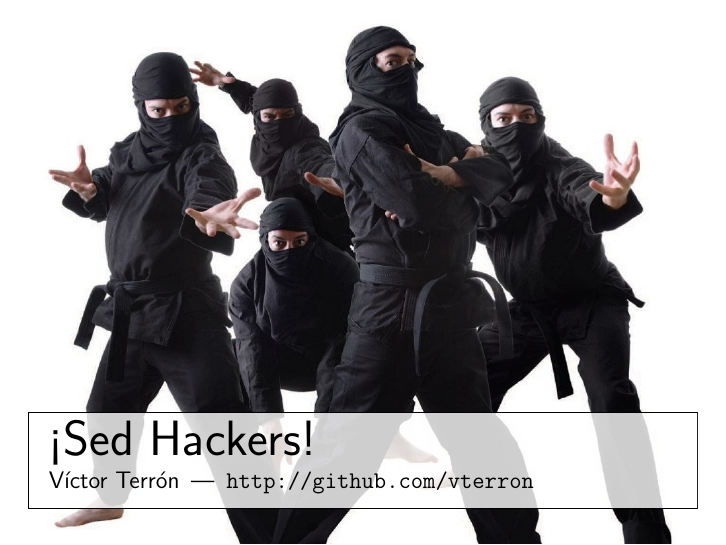
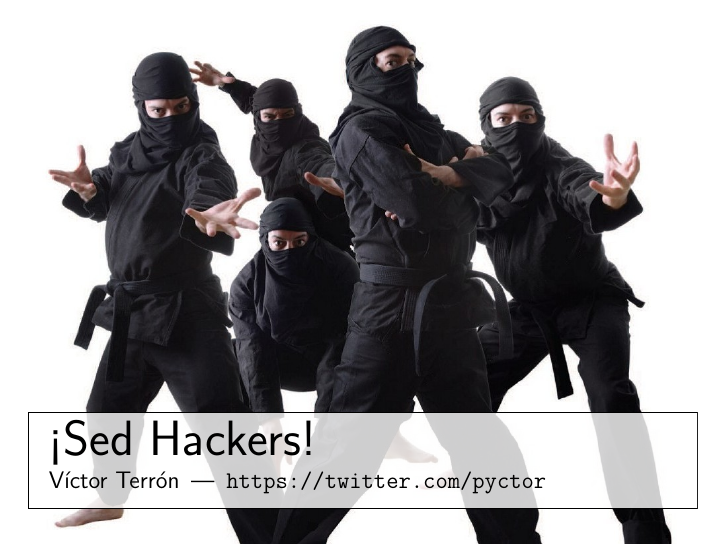
Before and after one commit to vterron/sed-hackers, LaTeX slides (sed-hackers.tex): page 1 of 53. Compiled offline with pdfLaTeX; a LaTeX package or settings file that is missing is left out.

Commit message:
Use Twitter URL instead of GitHub

```diff
--- a/sed-hackers.tex
+++ b/sed-hackers.tex
@@ -68,7 +68,7 @@
   \vspace{6.25cm}
   \begin{TitleBox}
     {\LARGE \inserttitle} \\
-    {\small \insertauthor \enspace --- \thinspace \url{http://github.com/vterron}}
+    {\small \insertauthor \enspace --- \thinspace \url{https://twitter.com/pyctor}}
   \end{TitleBox}
 \end{frame}
 }
```
